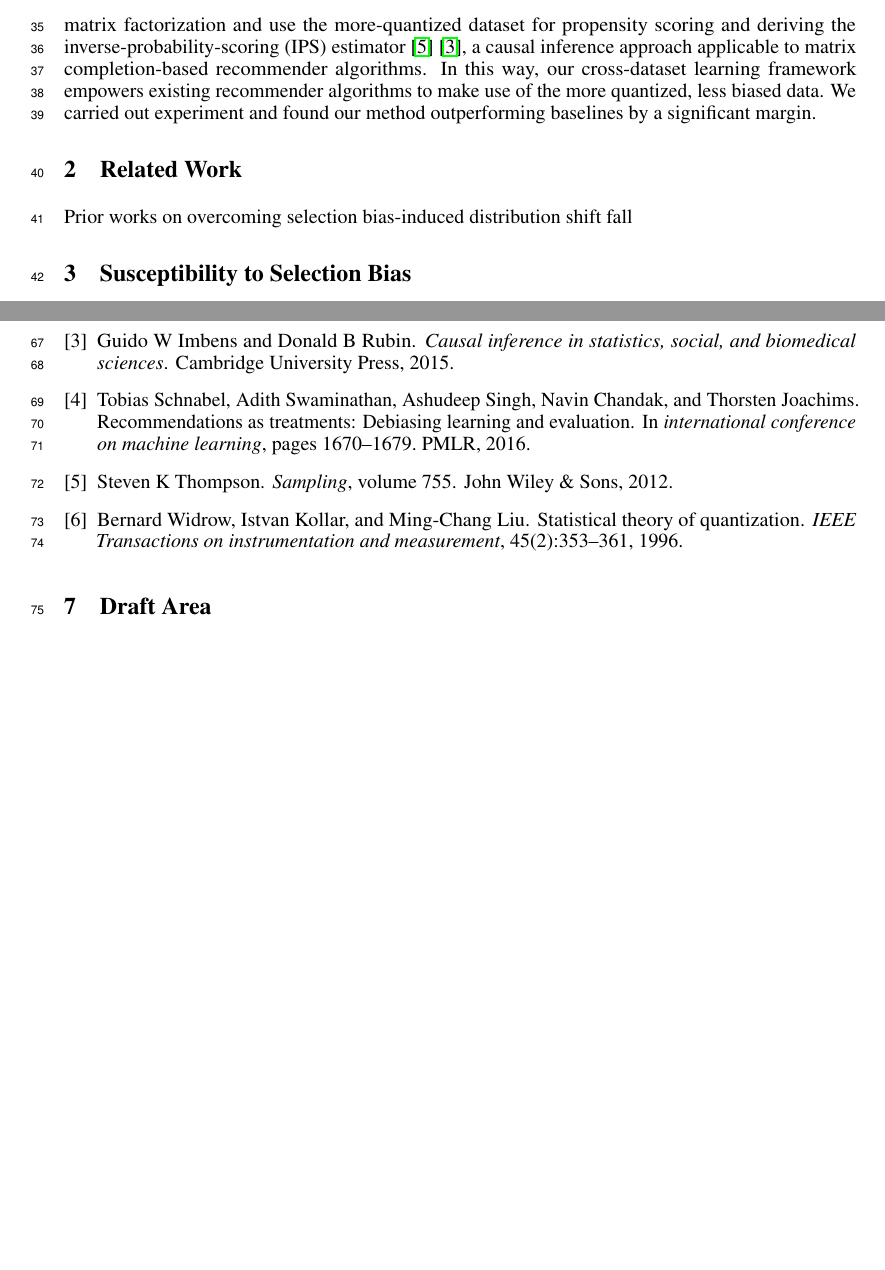
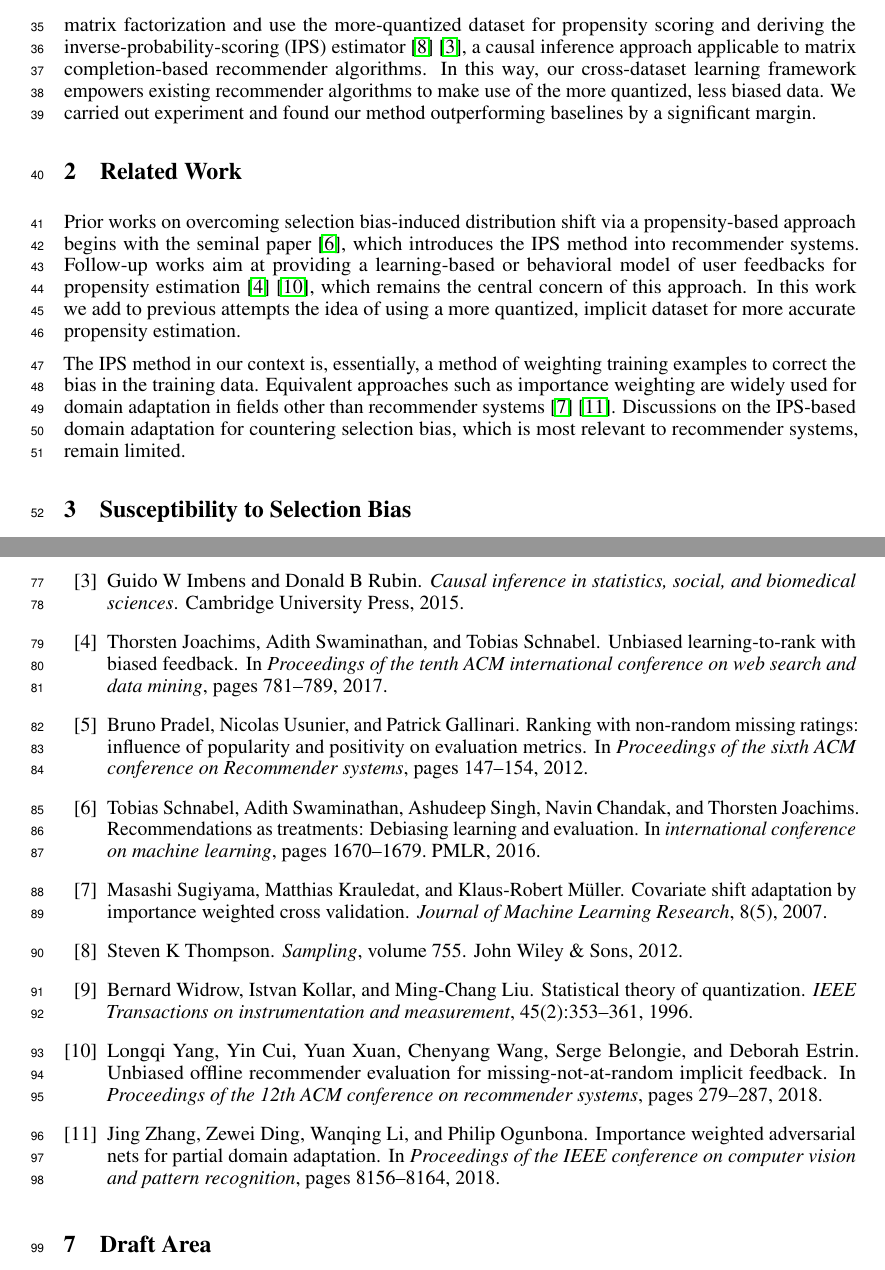
Before and after one commit to fengyuli-dev/debias-recommender, a LaTeX paper (paper/paper.tex, which reads paper/refs.bib): two parts of pages 2 and 3 of 3 before the commit and two parts of pages 2 and 3 of 4 after it, joined at a grey line, cut so that both start at the same text, the shorter picture padded with empty space. The pictures show the PDF file paper/aux/paper.pdf that the author committed with the source.

Commit message:
Write related works

```diff
--- a/paper/paper.tex
+++ b/paper/paper.tex
@@ -104,7 +104,9 @@ Then, since a less-quantized dataset inherently contains more information than a
 % Quantization is a practical way to categorize an input from a continuous distribution to a discrete set of bins. We assume the ground truth of a user's rating is a continuous distribution over items because of the inherent impossibility of numerically expressing the feeling of enjoyment and excitement. We treat a recommender dataset as a noised quantization of the ground truth. In other words, users convert their feelings into one of the discrete choices when they rate an item. Recommender datasets are quantized into different degrees. For example, a typical movie rating dataset uses a 5-quantization. A tinder like/dislike dataset uses a 2-quantization.
 
 \section{Related Work}
-Prior works on overcoming selection bias-induced distribution shift fall
+Prior works on overcoming selection bias-induced distribution shift via a propensity-based approach begins with the seminal paper \cite{schnabel2016recommendations}, which introduces the IPS method into recommender systems. Follow-up works aim at providing a learning-based or behavioral model of user feedbacks for propensity estimation \cite{joachims2017unbiased} \cite{yang2018unbiased}, which remains the central concern of this approach. In this work we add to previous attempts the idea of using a more quantized, implicit dataset for more accurate propensity estimation.
+
+The IPS method in our context is, essentially, a method of weighting training examples to correct the bias in the training data. Equivalent approaches such as importance weighting are widely used for domain adaptation in fields other than recommender systems \cite{sugiyama2007covariate} \cite{zhang2018importance}. Discussions on the IPS-based domain adaptation for countering selection bias, which is most relevant to recommender systems, remain limited.
 
 \section{Susceptibility to Selection Bias}
 
--- a/paper/refs.bib
+++ b/paper/refs.bib
@@ -54,3 +54,44 @@
   year      = {1996},
   publisher = {IEEE}
 }
+
+@inproceedings{pradel2012ranking,
+  title     = {Ranking with non-random missing ratings: influence of popularity and positivity on evaluation metrics},
+  author    = {Pradel, Bruno and Usunier, Nicolas and Gallinari, Patrick},
+  booktitle = {Proceedings of the sixth ACM conference on Recommender systems},
+  pages     = {147--154},
+  year      = {2012}
+}
+
+@inproceedings{joachims2017unbiased,
+  title     = {Unbiased learning-to-rank with biased feedback},
+  author    = {Joachims, Thorsten and Swaminathan, Adith and Schnabel, Tobias},
+  booktitle = {Proceedings of the tenth ACM international conference on web search and data mining},
+  pages     = {781--789},
+  year      = {2017}
+}
+
+@inproceedings{yang2018unbiased,
+  title     = {Unbiased offline recommender evaluation for missing-not-at-random implicit feedback},
+  author    = {Yang, Longqi and Cui, Yin and Xuan, Yuan and Wang, Chenyang and Belongie, Serge and Estrin, Deborah},
+  booktitle = {Proceedings of the 12th ACM conference on recommender systems},
+  pages     = {279--287},
+  year      = {2018}
+}
+
+@article{sugiyama2007covariate,
+  title   = {Covariate shift adaptation by importance weighted cross validation.},
+  author  = {Sugiyama, Masashi and Krauledat, Matthias and M{\"u}ller, Klaus-Robert},
+  journal = {Journal of Machine Learning Research},
+  volume  = {8},
+  number  = {5},
+  year    = {2007}
+}
+
+@inproceedings{zhang2018importance,
+  title     = {Importance weighted adversarial nets for partial domain adaptation},
+  author    = {Zhang, Jing and Ding, Zewei and Li, Wanqing and Ogunbona, Philip},
+  booktitle = {Proceedings of the IEEE conference on computer vision and pattern recognition},
+  pages     = {8156--8164},
+  year      = {2018}
+}
```
Also changed, not shown: paper/aux/paper.pdf, paper/paper.tex (4 more changed lines), 1 other file.
